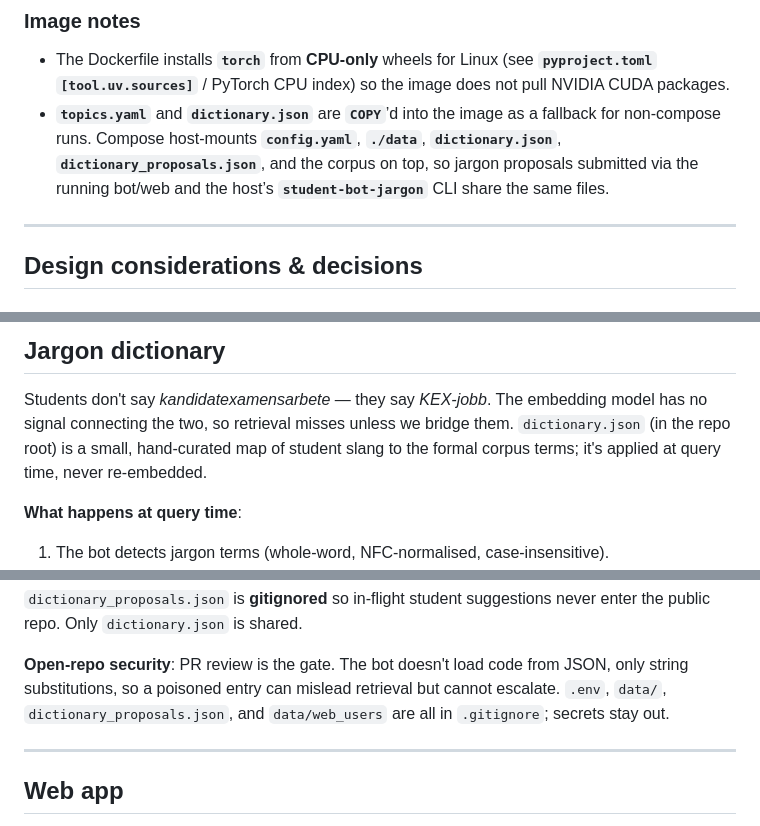
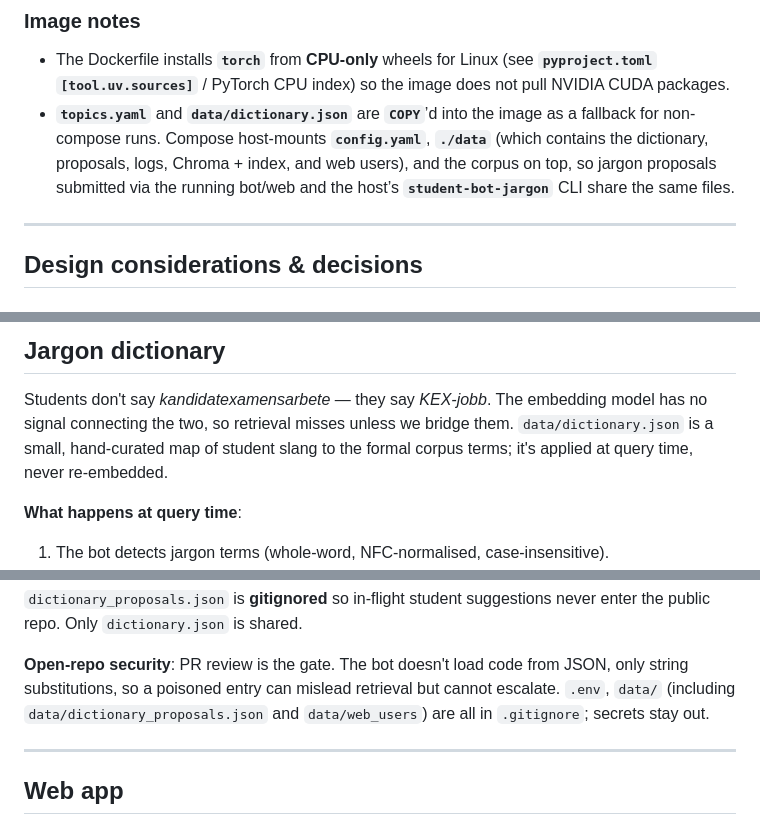
Before and after one commit to emilohl/student-admin-bot, a Markdown page: README.md, 3 parts joined by grey strips. GitHub-like rendering.

Commit message:
Correct file paths for dictionary in README
Updated paths for dictionary files in README.

```diff
--- a/README.md
+++ b/README.md
@@ -177,7 +177,7 @@ Docker Desktop runs Linux in a **VM**: total Docker RAM in Activity Monitor is o
 ### Image notes
 
 - The Dockerfile installs **`torch`** from **CPU-only** wheels for Linux (see **`pyproject.toml`** **`[tool.uv.sources]`** / PyTorch CPU index) so the image does not pull NVIDIA CUDA packages.
-- **`topics.yaml`** and **`dictionary.json`** are **`COPY`**’d into the image as a fallback for non-compose runs. Compose host-mounts **`config.yaml`**, **`./data`**, **`dictionary.json`**, **`dictionary_proposals.json`**, and the corpus on top, so jargon proposals submitted via the running bot/web and the host’s **`student-bot-jargon`** CLI share the same files.
+- **`topics.yaml`** and **`data/dictionary.json`** are **`COPY`**’d into the image as a fallback for non-compose runs. Compose host-mounts **`config.yaml`**, **`./data`** (which contains the dictionary, proposals, logs, Chroma + index, and web users), and the corpus on top, so jargon proposals submitted via the running bot/web and the host’s **`student-bot-jargon`** CLI share the same files.
 
 ---
 
@@ -361,9 +361,9 @@ their previous label until you reclassify them.
 
 Students don't say *kandidatexamensarbete* — they say *KEX-jobb*. The
 embedding model has no signal connecting the two, so retrieval misses
-unless we bridge them. `dictionary.json` (in the repo root) is a small,
-hand-curated map of student slang to the formal corpus terms; it's applied
-at query time, never re-embedded.
+unless we bridge them. `data/dictionary.json` is a small, hand-curated map
+of student slang to the formal corpus terms; it's applied at query time,
+never re-embedded.
 
 **What happens at query time**:
 1. The bot detects jargon terms (whole-word, NFC-normalised, case-insensitive).
@@ -428,8 +428,9 @@ suggestions never enter the public repo. Only `dictionary.json` is shared.
 
 **Open-repo security**: PR review is the gate. The bot doesn't load code
 from JSON, only string substitutions, so a poisoned entry can mislead
-retrieval but cannot escalate. `.env`, `data/`, `dictionary_proposals.json`,
-and `data/web_users` are all in `.gitignore`; secrets stay out.
+retrieval but cannot escalate. `.env`, `data/` (including
+`data/dictionary_proposals.json` and `data/web_users`) are all in
+`.gitignore`; secrets stay out.
 
 ---
 
```
